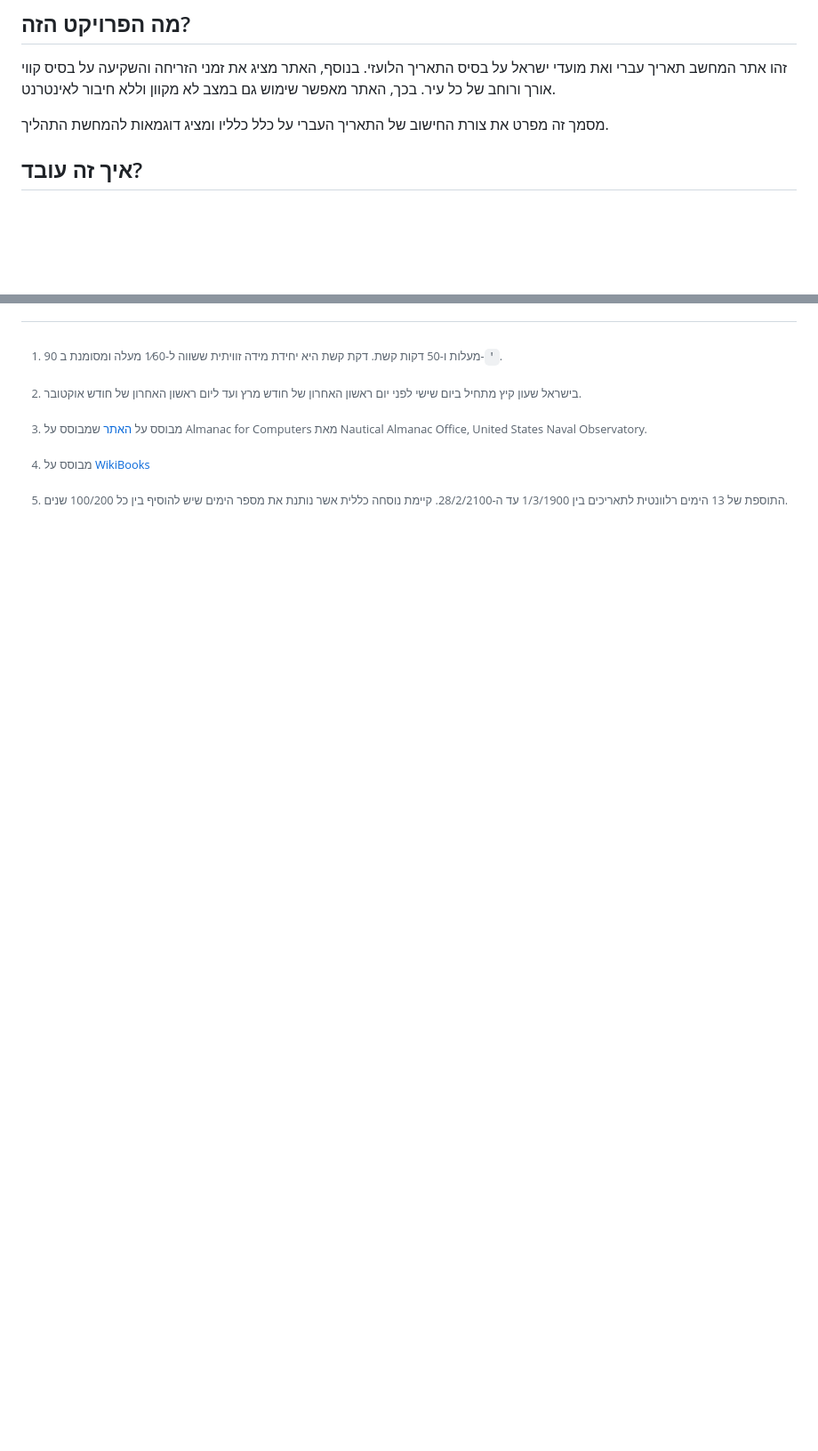
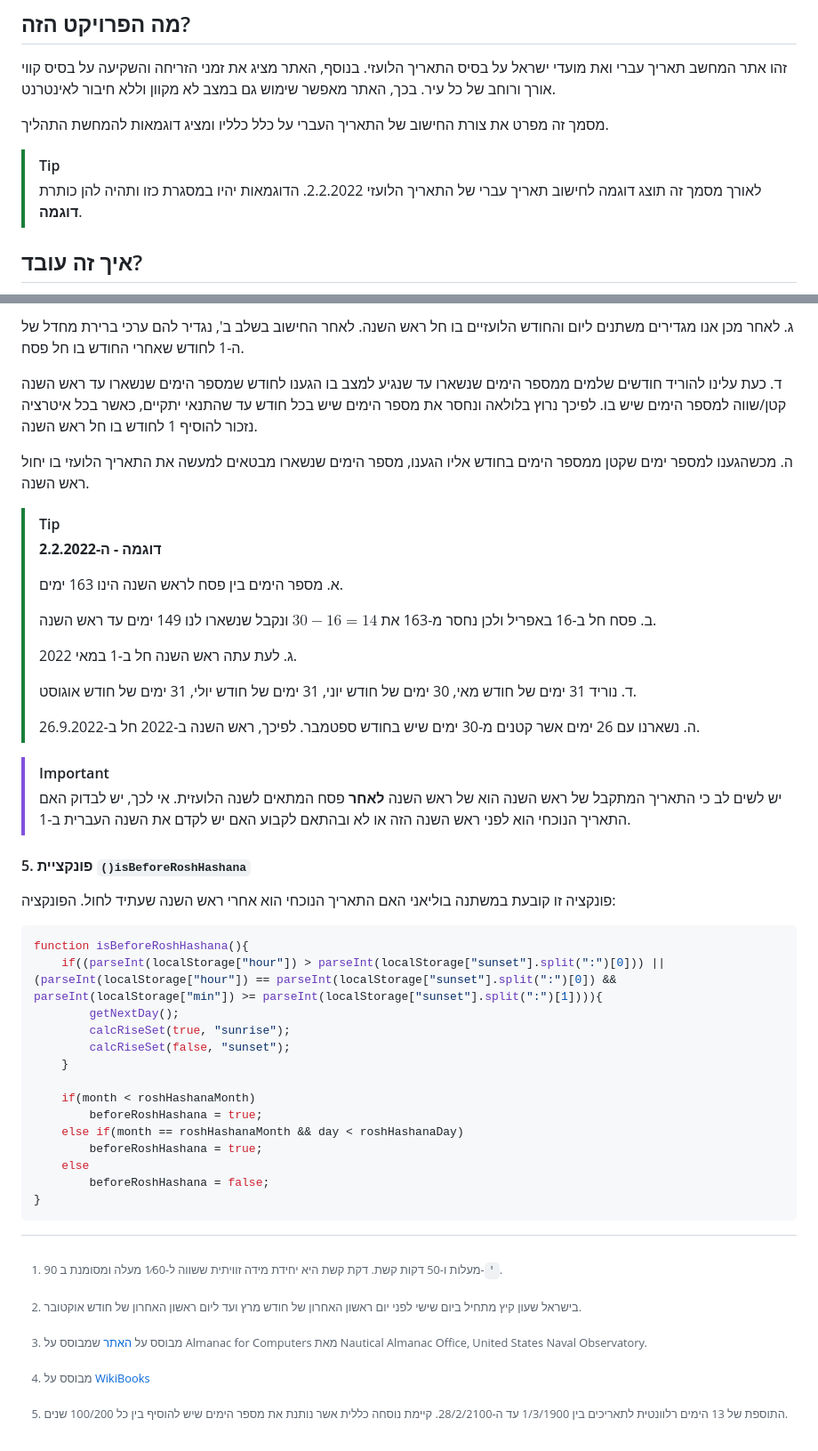
Before and after one commit to DanielL100/HebrewCalendar, a Markdown page: README.md, 2 parts joined by grey strips. Shown: that part at 89% size. Rendered like a GitHub page; blank space fills up the shorter version.

Commit message:
Update README.md
הוספת דוגמאות

````diff
--- a/README.md
+++ b/README.md
@@ -3,6 +3,9 @@
 זהו אתר המחשב תאריך עברי ואת מועדי ישראל על בסיס התאריך הלועזי. בנוסף, האתר מציג את זמני הזריחה והשקיעה על בסיס קווי אורך ורוחב של כל עיר. בכך, האתר מאפשר שימוש גם במצב לא מקוון וללא חיבור לאינטרנט.
 
 מסמך זה מפרט את צורת החישוב של התאריך העברי על כלל כלליו ומציג דוגמאות להמחשת התהליך.
+
+> [!TIP]
+> לאורך מסמך זה תוצג דוגמה לחישוב תאריך עברי של התאריך הלועזי 2.2.2022. הדוגמאות יהיו במסגרת כזו ותהיה להן כותרת **דוגמה**.
 
 ## איך זה עובד?
 לצורך ההסבר נעבוד בצמוד לקוד באמצעות הטמעה של חלקים חשובים ממנו.
@@ -144,4 +187,46 @@ function getRoshHashana(){
 
+ג. לאחר מכן אנו מגדירים משתנים ליום והחודש הלועזיים בו חל ראש השנה. לאחר החישוב בשלב ב', נגדיר להם ערכי ברירת מחדל של ה-1 לחודש שאחרי החודש בו חל פסח.
+
+ד. כעת עלינו להוריד חודשים שלמים ממספר הימים שנשארו עד שנגיע למצב בו הגענו לחודש שמספר הימים שנשארו עד ראש השנה קטן/שווה למספר הימים שיש בו. לפיכך נרוץ בלולאה ונחסר את מספר הימים שיש בכל חודש עד שהתנאי יתקיים, כאשר בכל איטרציה נזכור להוסיף 1 לחודש בו חל ראש השנה.
+
+ה. מכשהגענו למספר ימים שקטן ממספר הימים בחודש אליו הגענו, מספר הימים שנשארו מבטאים למעשה את התאריך הלועזי בו יחול ראש השנה.
+
+> [!TIP]
+> **דוגמה - ה-2.2.2022**
+>
+> א. מספר הימים בין פסח לראש השנה הינו 163 ימים.
+>
+> ב. פסח חל ב-16 באפריל ולכן נחסר מ-163 את $30-16=14$ ונקבל שנשארו לנו 149 ימים עד ראש השנה.
+>
+> ג. לעת עתה ראש השנה חל ב-1 במאי 2022.
+>
+> ד. נוריד 31 ימים של חודש מאי, 30 ימים של חודש יוני, 31 ימים של חודש יולי, 31 ימים של חודש אוגוסט.
+>
+> ה. נשארנו עם 26 ימים אשר קטנים מ-30 ימים שיש בחודש ספטמבר. לפיכך, ראש השנה ב-2022 חל ב-26.9.2022.
+
+> [!IMPORTANT]
+> יש לשים לב כי התאריך המתקבל של ראש השנה הוא של ראש השנה **לאחר** פסח המתאים לשנה הלועזית. אי לכך, יש לבדוק האם התאריך הנוכחי הוא לפני ראש השנה הזה או לא ובהתאם לקבוע האם יש לקדם את השנה העברית ב-1.
+
+#### 5. פונקציית `()isBeforeRoshHashana`
+
+פונקציה זו קובעת במשתנה בוליאני האם התאריך הנוכחי הוא אחרי ראש השנה שעתיד לחול. הפונקציה:
+
+```js
+function isBeforeRoshHashana(){
+	if((parseInt(localStorage["hour"]) > parseInt(localStorage["sunset"].split(":")[0])) || (parseInt(localStorage["hour"]) == parseInt(localStorage["sunset"].split(":")[0]) && parseInt(localStorage["min"]) >= parseInt(localStorage["sunset"].split(":")[1]))){
+		getNextDay();
+		calcRiseSet(true, "sunrise");
+		calcRiseSet(false, "sunset");
+	}
+
+	if(month < roshHashanaMonth)
+		beforeRoshHashana = true;
+	else if(month == roshHashanaMonth && day < roshHashanaDay)
+		beforeRoshHashana = true;
+	else
+		beforeRoshHashana = false;
+}
+```
 
 
 [^1]: 90 מעלות ו-50 דקות קשת. דקת קשת היא יחידת מידה זוויתית ששווה ל-1⁄60 מעלה ומסומנת ב-`'`.
````
Also changed, not shown: other parts of README.md (+50 -10 lines).
